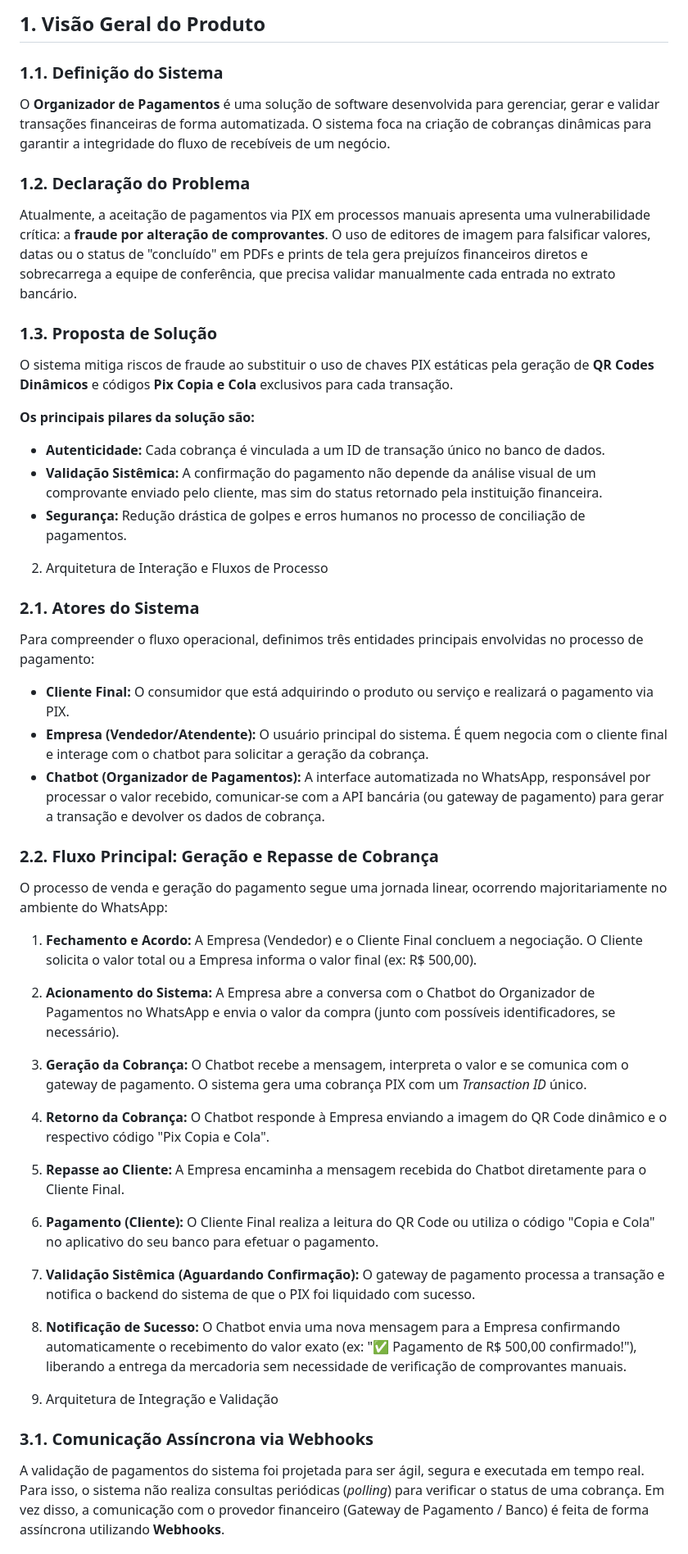
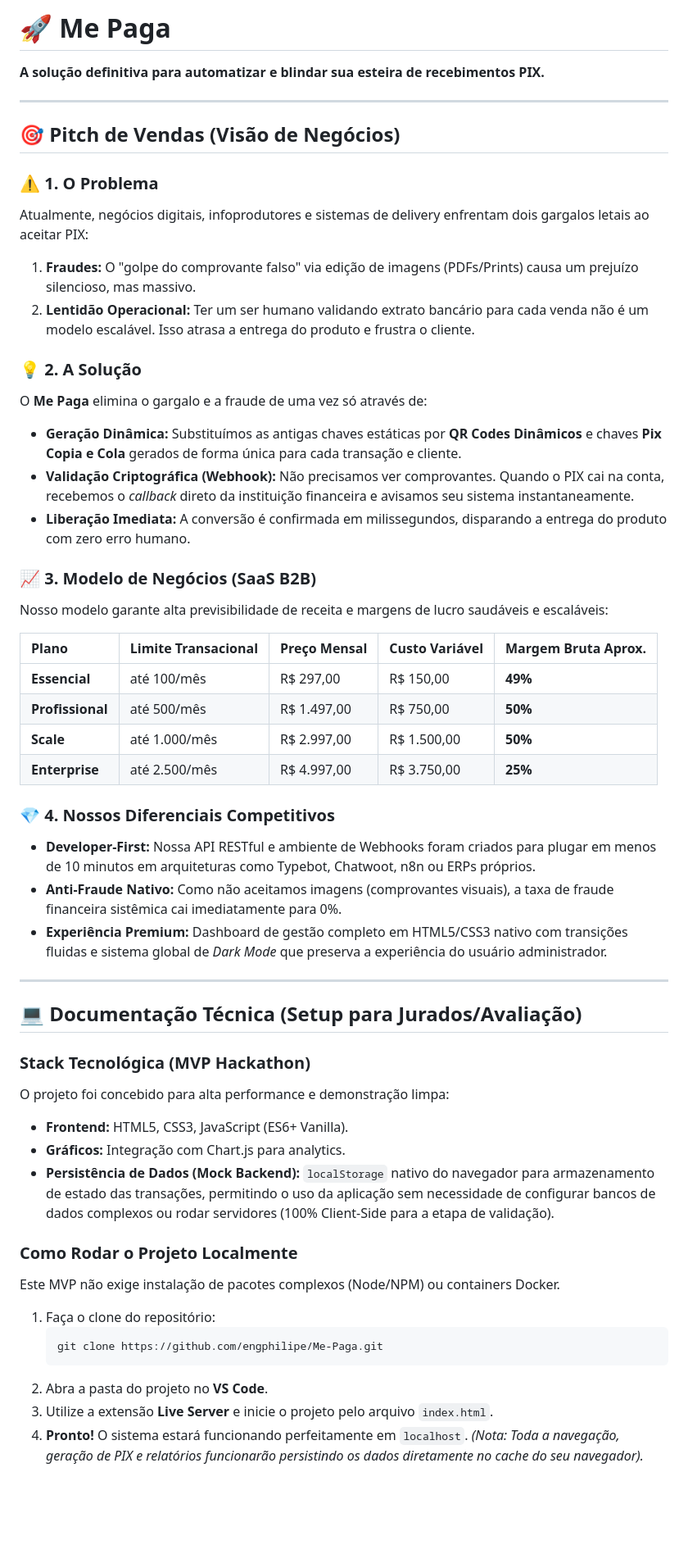
Before and after one commit to engphilipe/Me-Paga, a Markdown page: readme.md, the part around one of its changes. Shown at 82% size. Rendered like a GitHub page; blank space fills up the shorter version.

Commit message:
docs: rewrite README for hackathon sales pitch

````diff
--- a/readme.md
+++ b/readme.md
@@ -1,43 +1,55 @@
-## 1. Visão Geral do Produto
+# 🚀 Me Paga
+**A solução definitiva para automatizar e blindar sua esteira de recebimentos PIX.**
 
-### 1.1. Definição do Sistema
-O **Organizador de Pagamentos** é uma solução de software desenvolvida para gerenciar, gerar e validar transações financeiras de forma automatizada. O sistema foca na criação de cobranças dinâmicas para garantir a integridade do fluxo de recebíveis de um negócio.
+---
 
-### 1.2. Declaração do Problema
-Atualmente, a aceitação de pagamentos via PIX em processos manuais apresenta uma vulnerabilidade crítica: a **fraude por alteração de comprovantes**. O uso de editores de imagem para falsificar valores, datas ou o status de "concluído" em PDFs e prints de tela gera prejuízos financeiros diretos e sobrecarrega a equipe de conferência, que precisa validar manualmente cada entrada no extrato bancário.
+## 🎯 Pitch de Vendas (Visão de Negócios)
 
-### 1.3. Proposta de Solução
-O sistema mitiga riscos de fraude ao substituir o uso de chaves PIX estáticas pela geração de **QR Codes Dinâmicos** e códigos **Pix Copia e Cola** exclusivos para cada transação.
+### ⚠️ 1. O Problema
+Atualmente, negócios digitais, infoprodutores e sistemas de delivery enfrentam dois gargalos letais ao aceitar PIX:
+1. **Fraudes:** O "golpe do comprovante falso" via edição de imagens (PDFs/Prints) causa um prejuízo silencioso, mas massivo.
+2. **Lentidão Operacional:** Ter um ser humano validando extrato bancário para cada venda não é um modelo escalável. Isso atrasa a entrega do produto e frustra o cliente.
 
-**Os principais pilares da solução são:**
-* **Autenticidade:** Cada cobrança é vinculada a um ID de transação único no banco de dados.
-* **Validação Sistêmica:** A confirmação do pagamento não depende da análise visual de um comprovante enviado pelo cliente, mas sim do status retornado pela instituição financeira.
-* **Segurança:** Redução drástica de golpes e erros humanos no processo de conciliação de pagamentos.
+### 💡 2. A Solução
+O **Me Paga** elimina o gargalo e a fraude de uma vez só através de:
+* **Geração Dinâmica:** Substituímos as antigas chaves estáticas por **QR Codes Dinâmicos** e chaves **Pix Copia e Cola** gerados de forma única para cada transação e cliente.
+* **Validação Criptográfica (Webhook):** Não precisamos ver comprovantes. Quando o PIX cai na conta, recebemos o *callback* direto da instituição financeira e avisamos seu sistema instantaneamente.
+* **Liberação Imediata:** A conversão é confirmada em milissegundos, disparando a entrega do produto com zero erro humano.
 
-2. Arquitetura de Interação e Fluxos de Processo
+### 📈 3. Modelo de Negócios (SaaS B2B)
+Nosso modelo garante alta previsibilidade de receita e margens de lucro saudáveis e escaláveis:
 
-### 2.1. Atores do Sistema
-Para compreender o fluxo operacional, definimos três entidades principais envolvidas no processo de pagamento:
+| Plano | Limite Transacional | Preço Mensal | Custo Variável | Margem Bruta Aprox. |
+| :--- | :--- | :--- | :--- | :--- |
+| **Essencial** | até 100/mês | R$ 297,00 | R$ 150,00 | **49%** |
+| **Profissional** | até 500/mês | R$ 1.497,00 | R$ 750,00 | **50%** |
+| **Scale** | até 1.000/mês | R$ 2.997,00 | R$ 1.500,00 | **50%** |
+| **Enterprise** | até 2.500/mês | R$ 4.997,00 | R$ 3.750,00 | **25%** |
 
-* **Cliente Final:** O consumidor que está adquirindo o produto ou serviço e realizará o pagamento via PIX.
-* **Empresa (Vendedor/Atendente):** O usuário principal do sistema. É quem negocia com o cliente final e interage com o chatbot para solicitar a geração da cobrança.
-* **Chatbot (Organizador de Pagamentos):** A interface automatizada no WhatsApp, responsável por processar o valor recebido, comunicar-se com a API bancária (ou gateway de pagamento) para gerar a transação e devolver os dados de cobrança.
+### 💎 4. Nossos Diferenciais Competitivos
+* **Developer-First:** Nossa API RESTful e ambiente de Webhooks foram criados para plugar em menos de 10 minutos em arquiteturas como Typebot, Chatwoot, n8n ou ERPs próprios.
+* **Anti-Fraude Nativo:** Como não aceitamos imagens (comprovantes visuais), a taxa de fraude financeira sistêmica cai imediatamente para 0%.
+* **Experiência Premium:** Dashboard de gestão completo em HTML5/CSS3 nativo com transições fluidas e sistema global de *Dark Mode* que preserva a experiência do usuário administrador.
 
-### 2.2. Fluxo Principal: Geração e Repasse de Cobrança
+---
 
-O processo de venda e geração do pagamento segue uma jornada linear, ocorrendo majoritariamente no ambiente do WhatsApp:
+## 💻 Documentação Técnica (Setup para Jurados/Avaliação)
 
-1. **Fechamento e Acordo:** A Empresa (Vendedor) e o Cliente Final concluem a negociação. O Cliente solicita o valor total ou a Empresa informa o valor final (ex: R$ 500,00).
-2. **Acionamento do Sistema:** A Empresa abre a conversa com o Chatbot do Organizador de Pagamentos no WhatsApp e envia o valor da compra (junto com possíveis identificadores, se necessário).
-3. **Geração da Cobrança:** O Chatbot recebe a mensagem, interpreta o valor e se comunica com o gateway de pagamento. O sistema gera uma cobrança PIX com um *Transaction ID* único.
-4. **Retorno da Cobrança:** O Chatbot responde à Empresa enviando a imagem do QR Code dinâmico e o respectivo código "Pix Copia e Cola".
-5. **Repasse ao Cliente:** A Empresa encaminha a mensagem recebida do Chatbot diretamente para o Cliente Final.
-6. **Pagamento (Cliente):** O Cliente Final realiza a leitura do QR Code ou utiliza o código "Copia e Cola" no aplicativo do seu banco para efetuar o pagamento.
-7. **Validação Sistêmica (Aguardando Confirmação):** O gateway de pagamento processa a transação e notifica o backend do sistema de que o PIX foi liquidado com sucesso.
-8. **Notificação de Sucesso:** O Chatbot envia uma nova mensagem para a Empresa confirmando automaticamente o recebimento do valor exato (ex: "✅ Pagamento de R$ 500,00 confirmado!"), liberando a entrega da mercadoria sem necessidade de verificação de comprovantes manuais.
+### Stack Tecnológica (MVP Hackathon)
+O projeto foi concebido para alta performance e demonstração limpa:
+* **Frontend:** HTML5, CSS3, JavaScript (ES6+ Vanilla).
+* **Gráficos:** Integração com Chart.js para analytics.
+* **Persistência de Dados (Mock Backend):** `localStorage` nativo do navegador para armazenamento de estado das transações, permitindo o uso da aplicação sem necessidade de configurar bancos de dados complexos ou rodar servidores (100% Client-Side para a etapa de validação).
 
-3. Arquitetura de Integração e Validação
+### Como Rodar o Projeto Localmente
+Este MVP não exige instalação de pacotes complexos (Node/NPM) ou containers Docker.
 
-### 3.1. Comunicação Assíncrona via Webhooks
-A validação de pagamentos do sistema foi projetada para ser ágil, segura e executada em tempo real. Para isso, o sistema não realiza consultas periódicas (*polling*) para verificar o status de uma cobrança. Em vez disso, a comunicação com o provedor financeiro (Gateway de Pagamento / Banco) é feita de forma assíncrona utilizando **Webhooks**.
+1. Faça o clone do repositório:
+   ```bash
+   git clone https://github.com/engphilipe/Me-Paga.git
+   ```
+2. Abra a pasta do projeto no **VS Code**.
+3. Utilize a extensão **Live Server** e inicie o projeto pelo arquivo `index.html`.
+4. **Pronto!** O sistema estará funcionando perfeitamente em `localhost`.
+   *(Nota: Toda a navegação, geração de PIX e relatórios funcionarão persistindo os dados diretamente no cache do seu navegador).*
 
````
Also changed, not shown: other parts of readme.md (+7 -27 lines).
